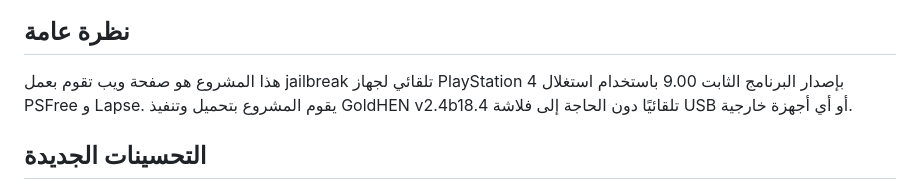
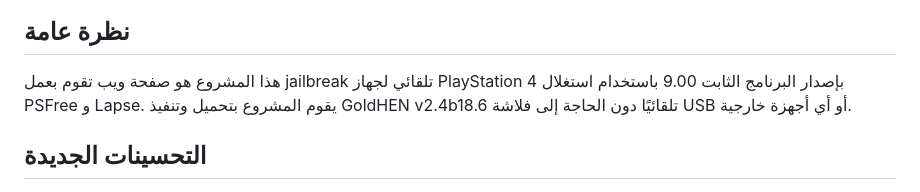
Before and after one commit to minaadel551/PS4Free, a Markdown page: README_AR.md, the part around the change. GitHub-like rendering.

```diff
--- a/README_AR.md
+++ b/README_AR.md
@@ -10,7 +10,7 @@
 
 ## نظرة عامة
 
-هذا المشروع هو صفحة ويب تقوم بعمل jailbreak تلقائي لجهاز PlayStation 4 بإصدار البرنامج الثابت 9.00 باستخدام استغلال PSFree و Lapse. يقوم المشروع بتحميل وتنفيذ GoldHEN v2.4b18.4 تلقائيًا دون الحاجة إلى فلاشة USB أو أي أجهزة خارجية.
+هذا المشروع هو صفحة ويب تقوم بعمل jailbreak تلقائي لجهاز PlayStation 4 بإصدار البرنامج الثابت 9.00 باستخدام استغلال PSFree و Lapse. يقوم المشروع بتحميل وتنفيذ GoldHEN v2.4b18.6 تلقائيًا دون الحاجة إلى فلاشة USB أو أي أجهزة خارجية.
 
 ## التحسينات الجديدة
 
```
Also changed, not shown: README.md (+1 -1 lines).
